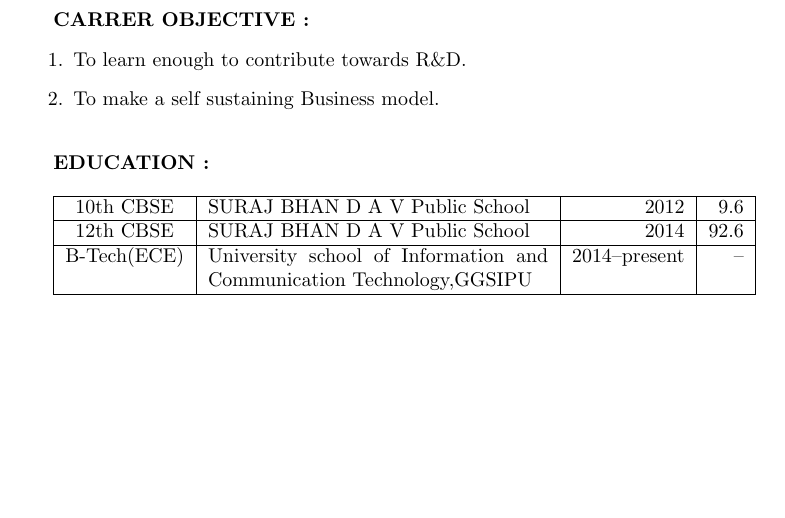
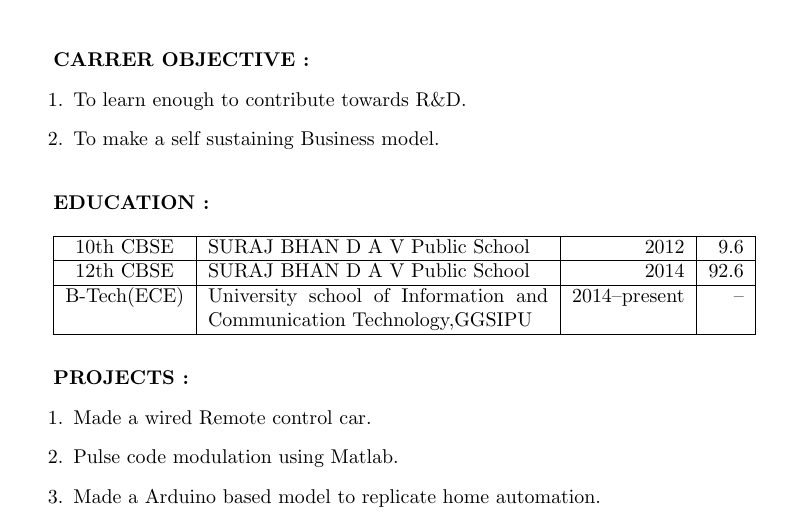
Before and after one commit to sumakar/sumakar_Resume, a LaTeX CV (sumakar_Resume.tex): part of the page, cut so that both start at the same text, the shorter picture padded with empty space. Compiled offline with pdfLaTeX.

Commit message:
4th commit

```diff
--- a/sumakar_Resume.tex
+++ b/sumakar_Resume.tex
@@ -33,6 +33,15 @@
 		 12th CBSE  &                    SURAJ BHAN D A V Public School                    &            2014 &            92.6 \\ \hline
 		B-Tech(ECE) & University school of Information and Communication Technology,GGSIPU &   2014--present &              -- \\ \hline
 	\end{tabular}
+	\\
+	\\
+
+	\textbf{PROJECTS :}
+	\begin{enumerate}
+		\item Made a wired Remote control car.
+		\item Pulse code modulation using Matlab.
+		\item Made a Arduino based model to replicate home automation.
+	\end{enumerate}
 
 
 \end{document}
```
Also changed, not shown: sumakar_Resume.pdf, 2 other files.
